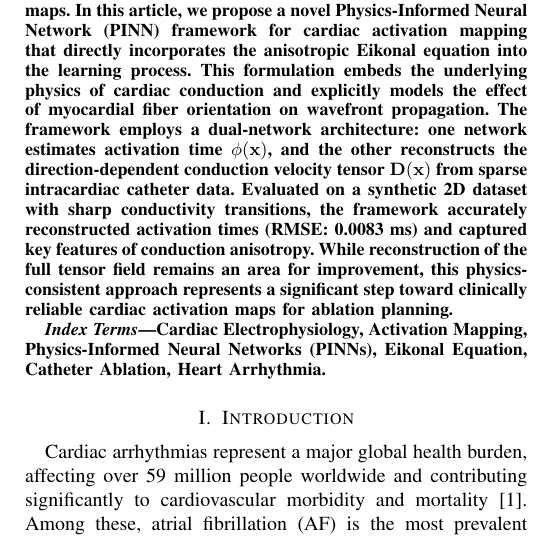
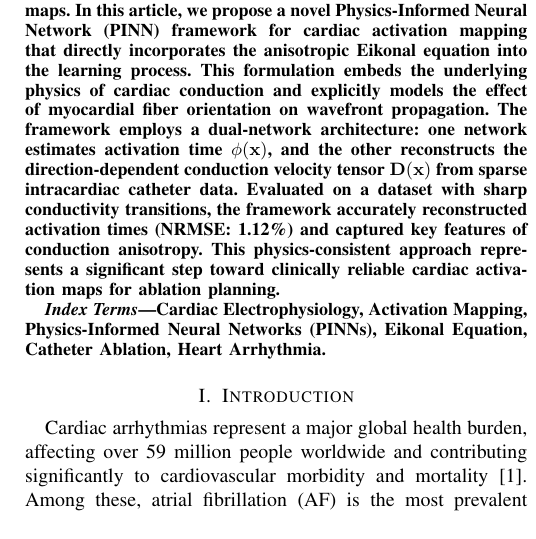
Before and after one commit to Gad-MA/pinn-for-aniso-cardiac-activation-mapping, a LaTeX paper (main.tex, which reads 00-abstract.tex): part of one column of page 1 of 4, cut so that both start at the same text. Compiled offline with pdfLaTeX; a missing font is replaced by an installed copy or a similar font; a LaTeX package or settings file that is missing is left out.

Commit message:
Updated the abstract: 1. removed the synthetic data word, 2. updated the NRMSE

```diff
--- a/00-abstract.tex
+++ b/00-abstract.tex
@@ -1,3 +1,3 @@
 \begin{abstract}
-Cardiac activation mapping is critical for guiding catheter ablation of arrhythmias but remains challenging due to the difficulty of reconstructing wavefront propagation from sparse intracardiac catheter scans. Existing methods often neglect the physical laws governing electrical signal propagation in cardiac tissues. Approaches that do incorporate physics rely on isotropic models, assuming constant conduction velocity in all directions, and thus fail to account for the influence of fiber orientation, leading to physiologically inconsistent activation maps. In this article, we propose a novel Physics-Informed Neural Network (PINN) framework for cardiac activation mapping that directly incorporates the anisotropic Eikonal equation into the learning process. This formulation embeds the underlying physics of cardiac conduction and explicitly models the effect of myocardial fiber orientation on wavefront propagation. The framework employs a dual-network architecture: one network estimates activation time $\phi(\mathbf{x})$, and the other reconstructs the direction-dependent conduction velocity tensor $\mathbf{D}(\mathbf{x})$ from sparse intracardiac catheter data. Evaluated on a synthetic 2D dataset with sharp conductivity transitions, the framework accurately reconstructed activation times (RMSE: 0.0083 ms) and captured key features of conduction anisotropy. While reconstruction of the full tensor field remains an area for improvement, this physics-consistent approach represents a significant step toward clinically reliable cardiac activation maps for ablation planning.
+Cardiac activation mapping is critical for guiding catheter ablation of arrhythmias but remains challenging due to the difficulty of reconstructing wavefront propagation from sparse intracardiac catheter scans. Existing methods often neglect the physical laws governing electrical signal propagation in cardiac tissues. Approaches that do incorporate physics rely on isotropic models, assuming constant conduction velocity in all directions, and thus fail to account for the influence of fiber orientation, leading to physiologically inconsistent activation maps. In this article, we propose a novel Physics-Informed Neural Network (PINN) framework for cardiac activation mapping that directly incorporates the anisotropic Eikonal equation into the learning process. This formulation embeds the underlying physics of cardiac conduction and explicitly models the effect of myocardial fiber orientation on wavefront propagation. The framework employs a dual-network architecture: one network estimates activation time $\phi(\mathbf{x})$, and the other reconstructs the direction-dependent conduction velocity tensor $\mathbf{D}(\mathbf{x})$ from sparse intracardiac catheter data. Evaluated on a dataset with sharp conductivity transitions, the framework accurately reconstructed activation times (NRMSE: 1.12\%) and captured key features of conduction anisotropy. This physics-consistent approach represents a significant step toward clinically reliable cardiac activation maps for ablation planning.
 \end{abstract}
```
